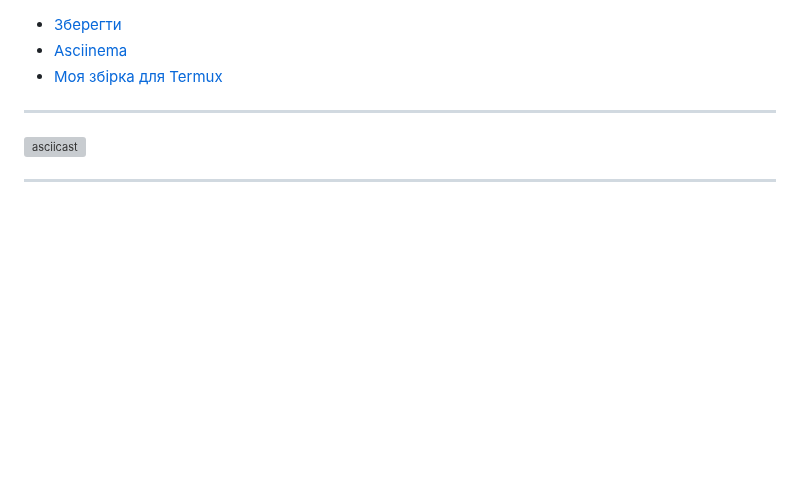
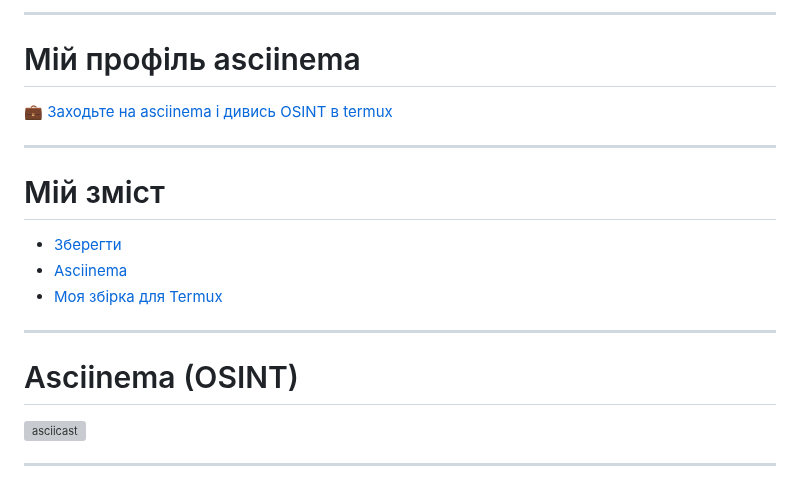
Before and after one commit to uzvarUA/uzvarUA, a Markdown page: README.md, the part around the change. Rendered like a GitHub page; blank space fills up the shorter version; grey boxes are pictures that could not be loaded.

```diff
--- a/README.md
+++ b/README.md
@@ -1,7 +1,13 @@
+***
+# Мій профіль asciinema
+[💼 Заходьте на asciinema і дивись OSINT в termux](https://asciinema.org/~uzvarua)
+***
+# Мій зміст
 * [Зберегти](#зберегти)
 * [Asciinema](#asciinema)
 * [Моя збірка для Termux](#моя-збірка-для-termux)
 ***
+# Asciinema (OSINT)
 [![asciicast](https://asciinema.org/a/741021.svg)](https://asciinema.org/a/741021)
 ***
 [![asciicast](https://asciinema.org/a/740776.svg)](https://asciinema.org/a/740776)
```
